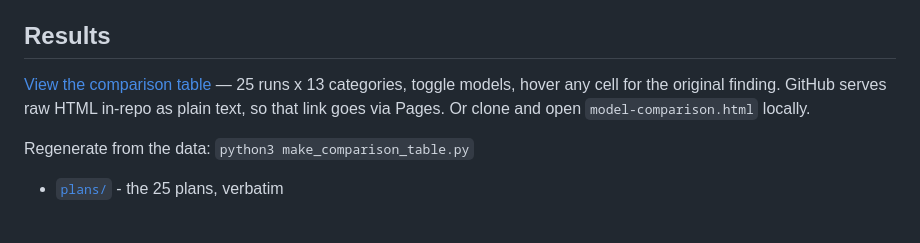
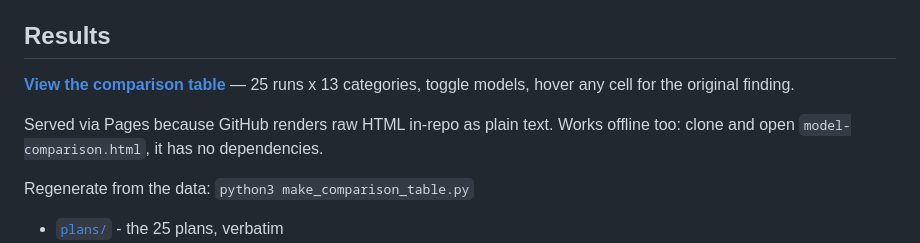
Before and after one commit to lootek/yt-player-scheduler, a Markdown page: ai-plans/README.md, the part around the change. GitHub-like rendering; blank space fills up the shorter version.

```diff
--- a/ai-plans/README.md
+++ b/ai-plans/README.md
@@ -16,10 +16,11 @@ design taste but in how much each model actually went and checked.
 
 ## Results
 
-[View the comparison table](https://lootek.github.io/yt-player-scheduler/ai-plans/model-comparison.html)
+**[View the comparison table](https://lootek.github.io/yt-player-scheduler/ai-plans/model-comparison.html)**
 — 25 runs x 13 categories, toggle models, hover any cell for the original finding.
-GitHub serves raw HTML in-repo as plain text, so that link goes via Pages. Or clone and open
-`model-comparison.html` locally.
+
+Served via Pages because GitHub renders raw HTML in-repo as plain text. Works offline too: clone
+and open `model-comparison.html`, it has no dependencies.
 
 Regenerate from the data: `python3 make_comparison_table.py`
 
```
Also changed, not shown: README.md (+14 -0 lines).
